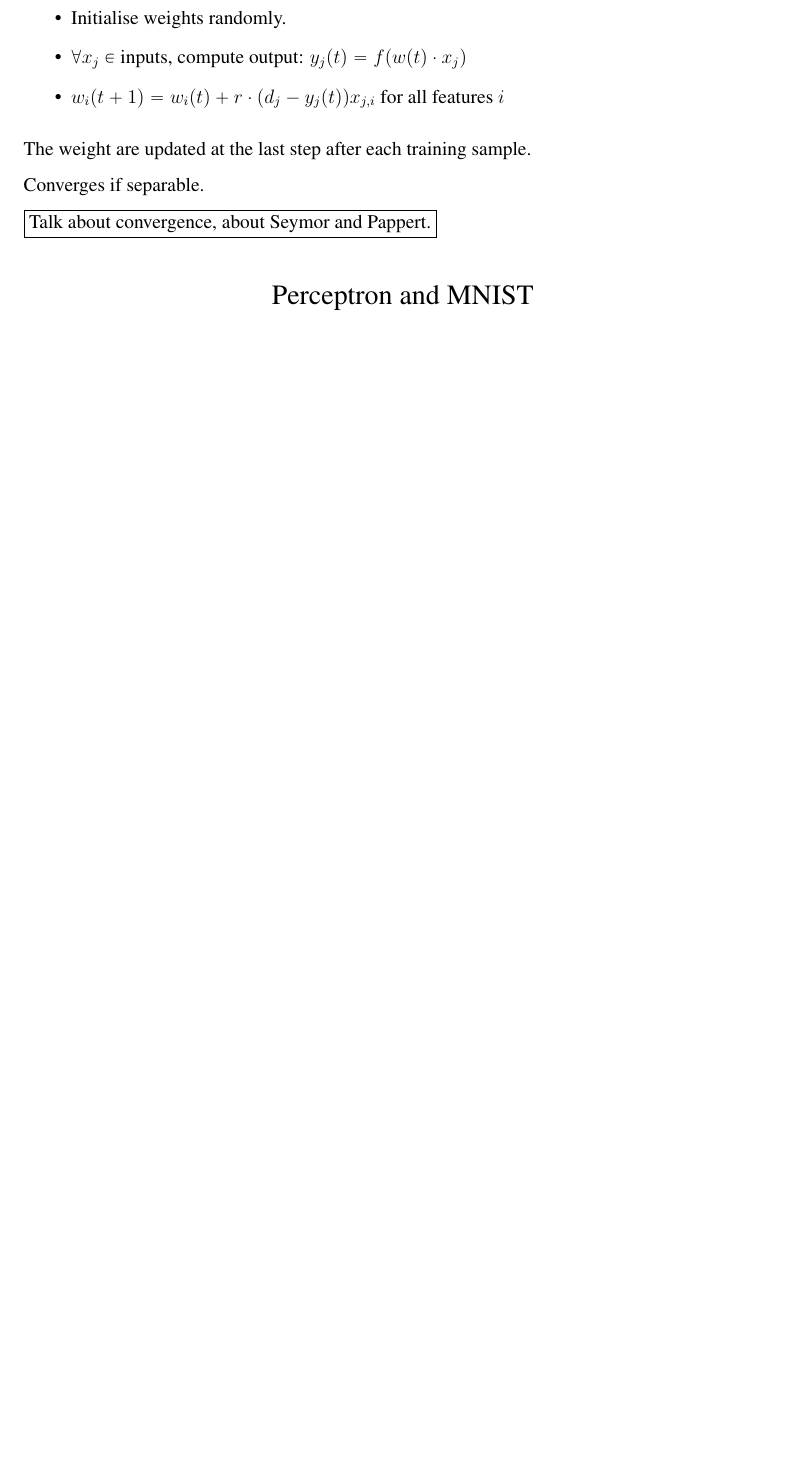
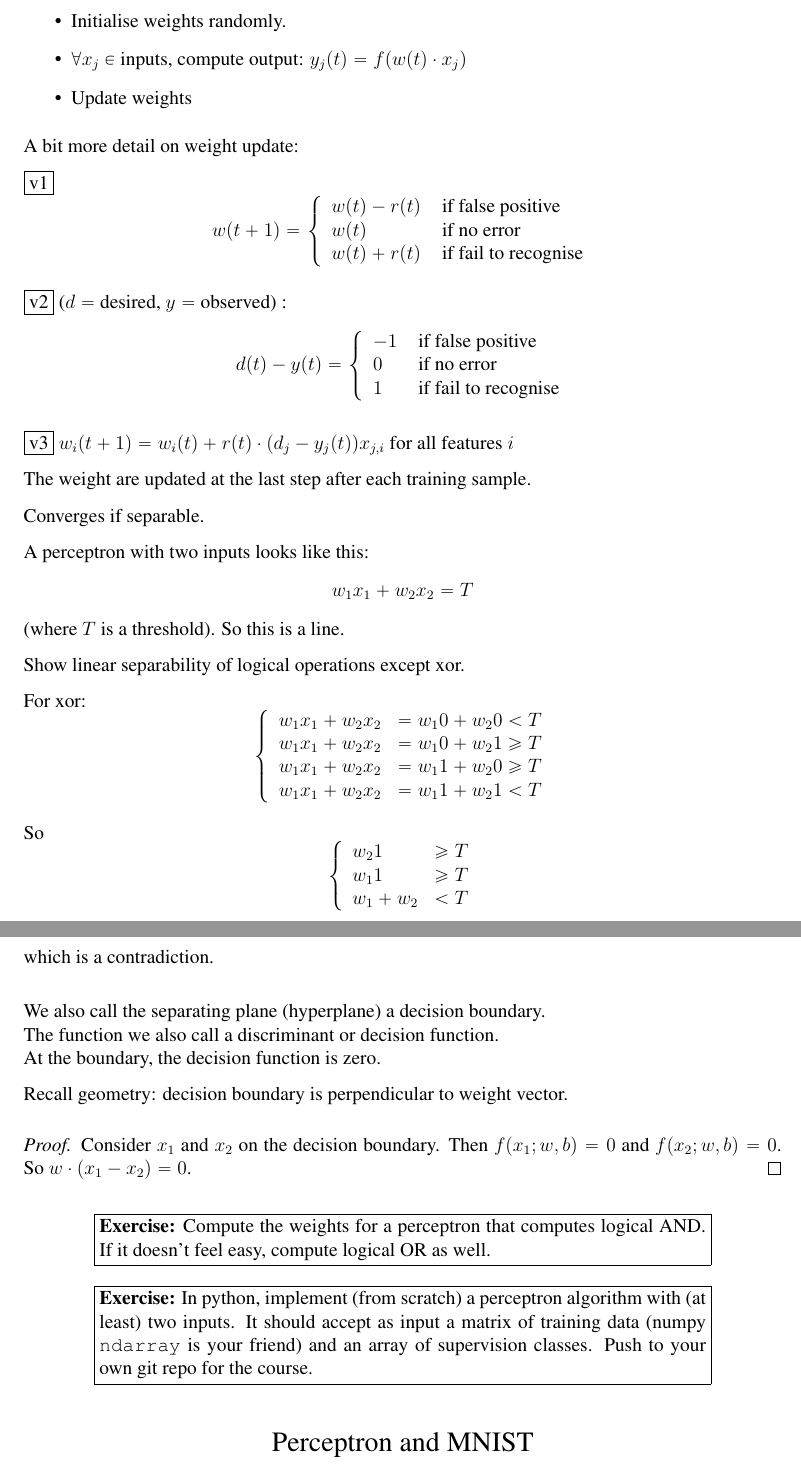
Before and after one commit to JeffAbrahamson/IAE-ann-svm, a LaTeX document (ANN/notes.tex, which reads macros.tex): part of page 2 of 5 before the commit and two parts of pages 2 and 3 of 7 after it, the two joined at a grey line, cut so that both start at the same text, the shorter picture padded with empty space. Compiled offline with pdfLaTeX.

Commit message:
Add exercises, fill in final details for initial ANN section

```diff
--- a/ANN/notes.tex
+++ b/ANN/notes.tex
@@ -59,15 +60,90 @@ Perceptron algorithm:
 \begin{itemize}
 \item Initialise weights randomly.
 \item $\forall x_j\in \mbox{inputs}$, compute output: $y_j(t) = f(w(t)\cdot x_j)$
-\item $w_i(t+1) = w_i(t) + r\cdot (d_j - y_j(t)) x_{j,i}$ for all features $i$
+\item Update weights
 \end{itemize}
+
+A bit more detail on weight update:
+
+\fbox{v1}
+\begin{displaymath}
+w(t+1) = \left\{
+\begin{array}{ll}
+  w(t) - r(t) & \mbox{ if false positive} \\
+  w(t) & \mbox{ if no error} \\
+  w(t) + r(t) & \mbox{ if fail to recognise} \\
+\end{array} \right.
+\end{displaymath}
+
+\fbox{v2} ($d=$ desired, $y=$ observed) :
+\begin{displaymath}
+  d(t) - y(t) = \left\{
+\begin{array}{ll}
+  -1 & \mbox{ if  false positive} \\
+  0 & \mbox{ if no error} \\
+  1 & \mbox{ if fail to recognise} \\
+\end{array} \right.
+\end{displaymath}
+
+\fbox{v3} $w_i(t+1) = w_i(t) + r(t)\cdot (d_j - y_j(t)) x_{j,i}$ for all features $i$
 
 The weight are updated at the last step after each training sample.
 
 Converges if separable.
 
-\fbox{Talk about convergence, about Seymor and Pappert.}
+A perceptron with two inputs looks like this:
+\begin{displaymath}
+  w_1 x_1 + w_2 x_2 = T
+\end{displaymath}
+(where $T$ is a threshold).  So this is a line.
 
+Show linear separability of logical operations except xor.
+
+For xor:
+\begin{displaymath}
+  \left\{
+  \begin{array}{ll}
+    w_1 x_1 + w_2 x_2 & = w_1 0 + w_2 0 < T \\
+    w_1 x_1 + w_2 x_2 & = w_1 0 + w_2 1 \ge T \\
+    w_1 x_1 + w_2 x_2 & = w_1 1 + w_2 0 \ge T \\
+    w_1 x_1 + w_2 x_2 & = w_1 1 + w_2 1 < T \\
+  \end{array} \right.
+\end{displaymath}
+
+So
+\begin{displaymath}
+  \left\{
+  \begin{array}{ll}
+     w_2 1 & \ge T \\
+     w_1 1 & \ge T \\
+     w_1 + w_2 & < T \\
+  \end{array} \right.
+\end{displaymath}
+which is a contradiction.
+
+\bigskip
+We also call the separating plane (hyperplane) a decision boundary. \\
+The function we also call a discriminant or decision function.\\
+At the boundary, the decision function is zero.
+
+Recall geometry: decision boundary is perpendicular to weight vector.
+
+\begin{proof}
+  Consider $x_1$ and $x_2$ on the decision boundary.  Then
+  $f(x_1; w, b) = 0$ and $f(x_2; w, b) = 0$.  So
+  $w\cdot (x_1 - x_2) = 0$.
+\end{proof}
+
+
+\exercise{Compute the weights for a perceptron that computes logical
+  AND.  If it doesn't feel easy, compute logical OR as well.}
+
+\exercise{In python, implement (from scratch) a perceptron algorithm
+  with (at least) two inputs.  It should accept as input a matrix of
+  training data (numpy \texttt{ndarray} is your friend) and an array
+  of supervision classes.  Push to your own git repo for the course.}
+
+%%%%%%%%%%%%%%%%%%%%%%%%%%%%%%%%%%%%%%%%%%%%%%%%%%
 \notetitle{Perceptron and MNIST}
 
 What other classifiers do we know?
--- a/macros.tex
+++ b/macros.tex
@@ -5,6 +5,7 @@
 \usepackage{url}
 \usepackage{relsize}
 \usepackage{amsmath,mathtools}  % Mathtools provides dcase.
+\usepackage{amsthm}
 %\usepackage{eulervm}            % Euler VM fonts (for math mode) (but makes \hat not work)
 %\usepackage[scaled]{helvet}
 \usepackage{listings}
@@ -77,3 +78,4 @@
   {\begin{displaymath}\blue\bgroup}
   {\egroup\end{displaymath}}
 \newcommand\wphrase[1]{\vspace{1cm}\centerline{\large\bf\textcolor{white}{#1}}}
+\newcommand\exercise[1]{\bigskip\centerline{\fbox{\parbox{.8\textwidth}{\textbf{Exercise:} #1}}}}
```
Also changed, not shown: Intro/note.tex (+12 -3 lines), ANN/notes.pdf, Intro/note.pdf, ANN/notes.tex (11 more changed lines).
